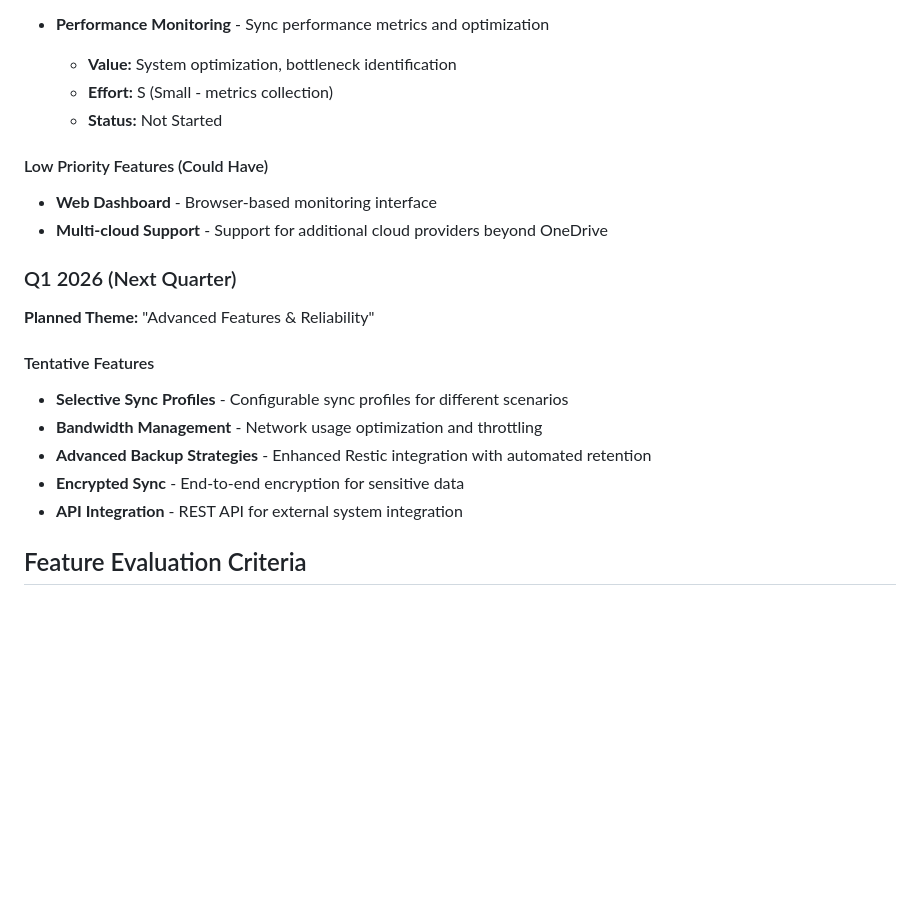
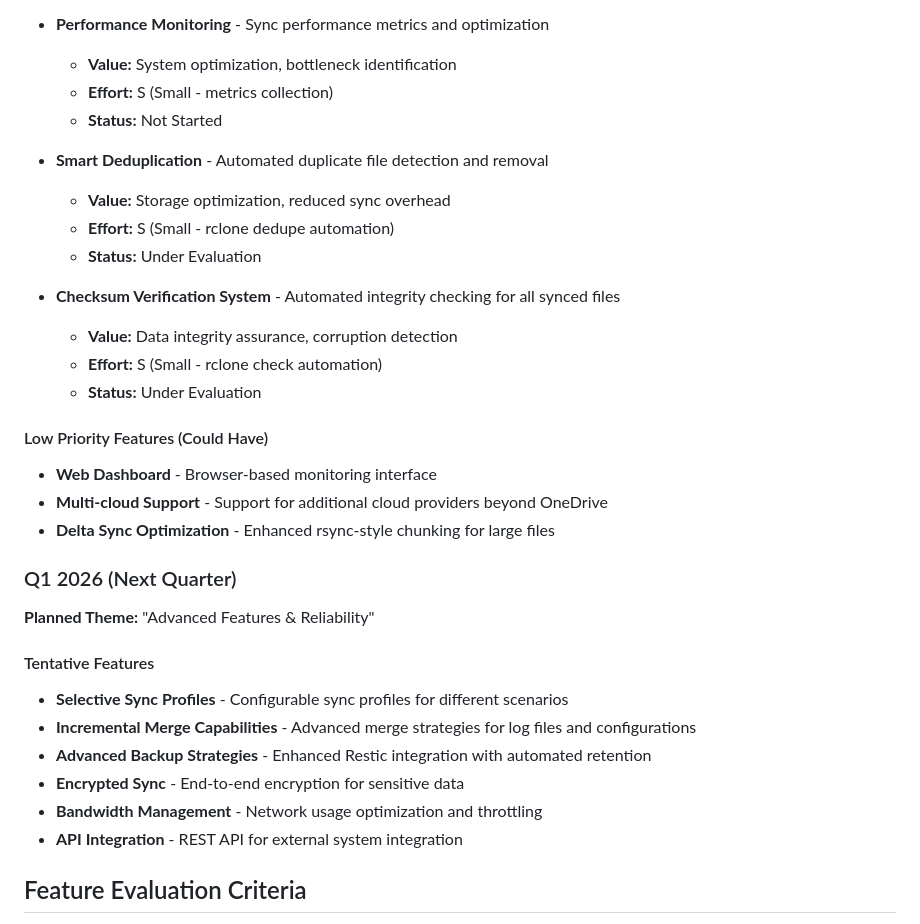
Before and after one commit to cordlesssteve/CloudSync, a Markdown page: ROADMAP.md, the part around the change. GitHub-like rendering; blank space fills up the shorter version.

```diff
--- a/ROADMAP.md
+++ b/ROADMAP.md
@@ -49,18 +49,30 @@
   - **Effort:** S (Small - metrics collection)
   - **Status:** Not Started
 
+- **Smart Deduplication** - Automated duplicate file detection and removal
+  - **Value:** Storage optimization, reduced sync overhead
+  - **Effort:** S (Small - rclone dedupe automation)
+  - **Status:** Under Evaluation
+
+- **Checksum Verification System** - Automated integrity checking for all synced files
+  - **Value:** Data integrity assurance, corruption detection
+  - **Effort:** S (Small - rclone check automation)
+  - **Status:** Under Evaluation
+
 #### Low Priority Features (Could Have)
 - **Web Dashboard** - Browser-based monitoring interface
 - **Multi-cloud Support** - Support for additional cloud providers beyond OneDrive
+- **Delta Sync Optimization** - Enhanced rsync-style chunking for large files
 
 ### Q1 2026 (Next Quarter)
 **Planned Theme:** "Advanced Features & Reliability"
 
 #### Tentative Features
 - **Selective Sync Profiles** - Configurable sync profiles for different scenarios
-- **Bandwidth Management** - Network usage optimization and throttling
+- **Incremental Merge Capabilities** - Advanced merge strategies for log files and configurations
 - **Advanced Backup Strategies** - Enhanced Restic integration with automated retention
 - **Encrypted Sync** - End-to-end encryption for sensitive data
+- **Bandwidth Management** - Network usage optimization and throttling
 - **API Integration** - REST API for external system integration
 
 ## Feature Evaluation Criteria
```
Also changed, not shown: FEATURE_BACKLOG.md (+73 -2 lines).
